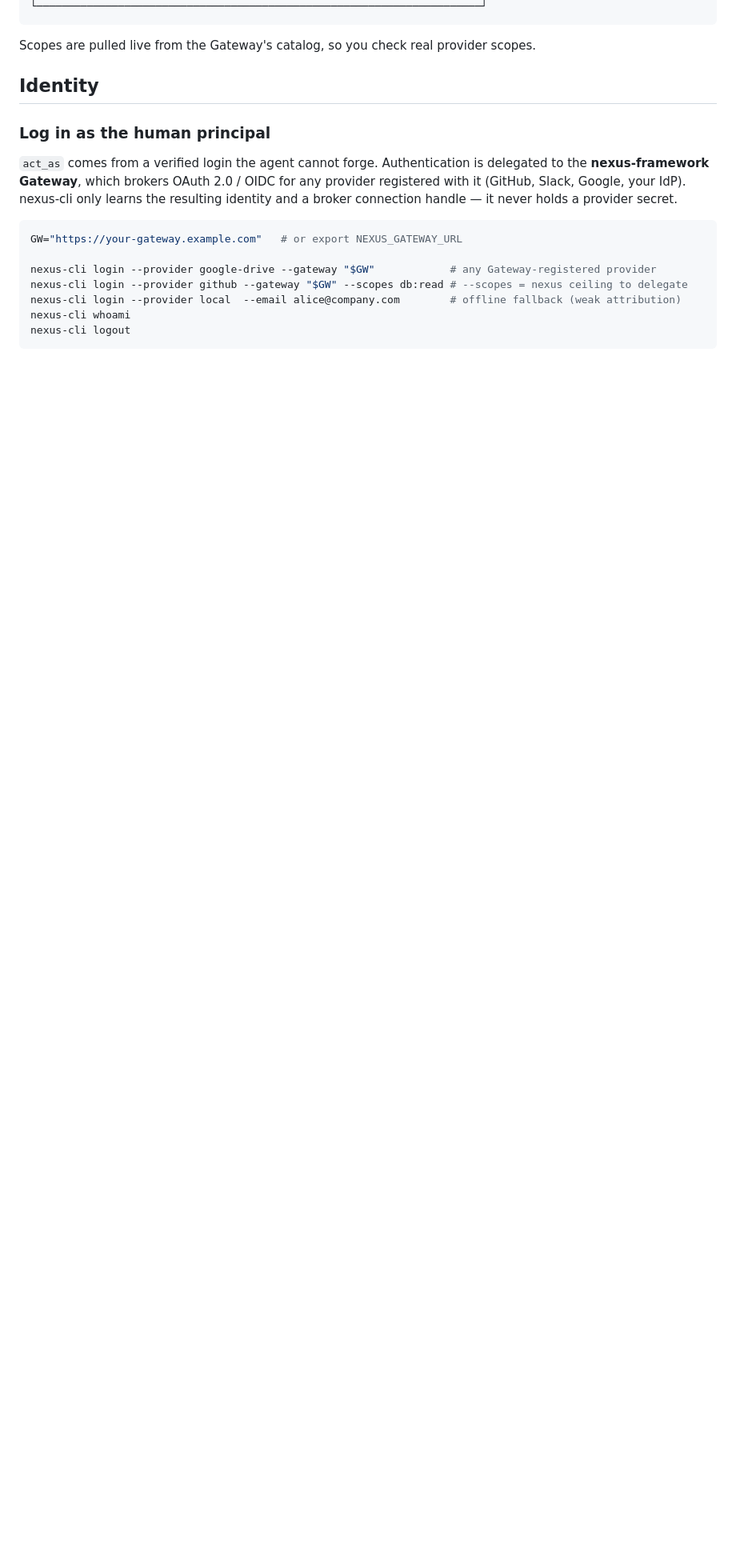
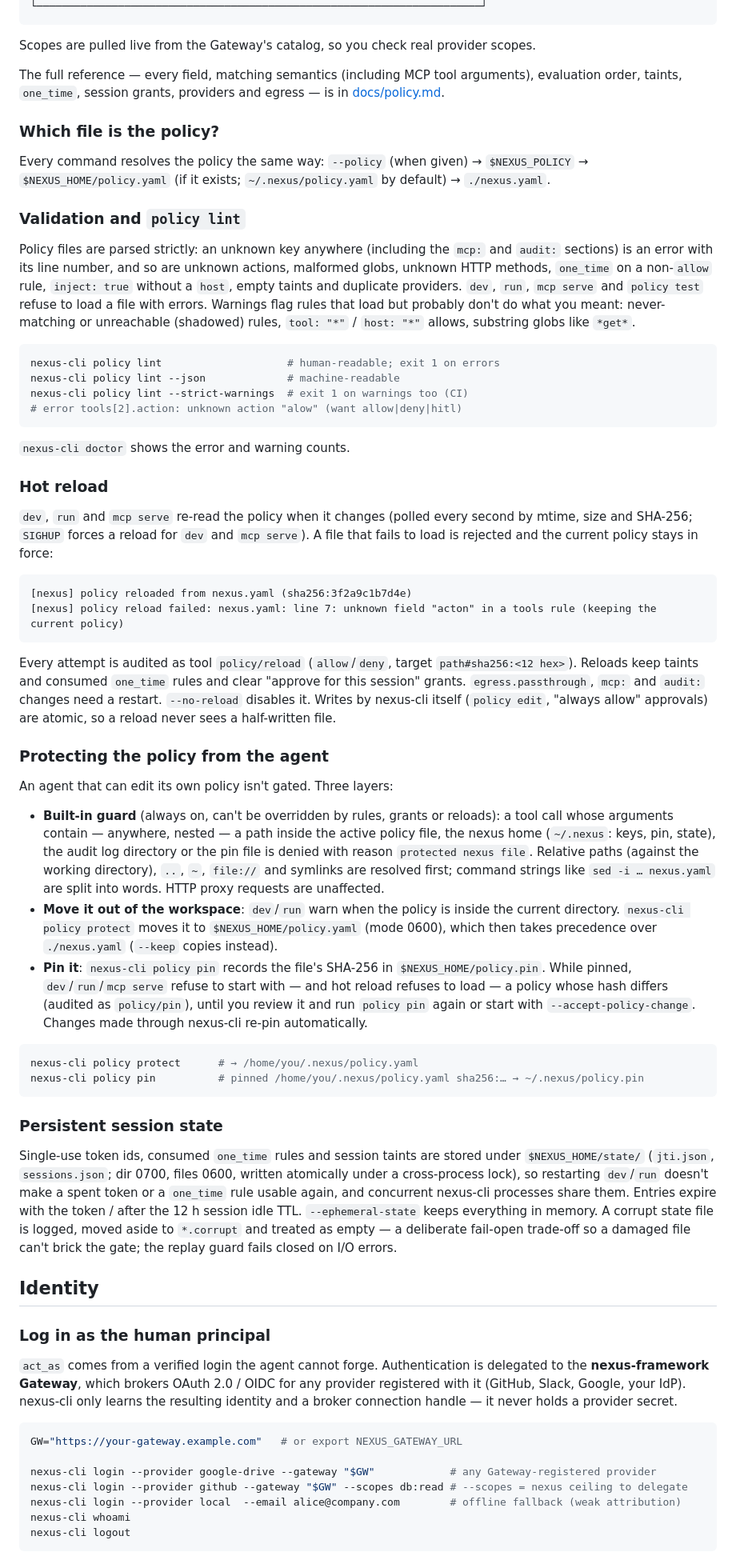
Before and after one commit to whoisnjoguu/nexus-cli, a Markdown page: README.md, the part around one of its changes. Shown at 80% size. Drawn GitHub-style; blank space fills up the shorter version.

Commit message:
docs(policy): add policy reference and document lint, reload, protection and state

````diff
--- a/README.md
+++ b/README.md
@@ -200,6 +204,82 @@ nexus-cli policy edit --gateway https://your-gateway.example.com
 ```
 
 Scopes are pulled live from the Gateway's catalog, so you check real provider scopes.
+
+The full reference — every field, matching semantics (including MCP tool arguments), evaluation
+order, taints, `one_time`, session grants, providers and egress — is in [docs/policy.md](docs/policy.md).
+
+### Which file is the policy?
+
+Every command resolves the policy the same way: `--policy` (when given) → `$NEXUS_POLICY` →
+`$NEXUS_HOME/policy.yaml` (if it exists; `~/.nexus/policy.yaml` by default) → `./nexus.yaml`.
+
+### Validation and `policy lint`
+
+Policy files are parsed strictly: an unknown key anywhere (including the `mcp:` and `audit:`
+sections) is an error with its line number, and so are unknown actions, malformed globs, unknown
+HTTP methods, `one_time` on a non-`allow` rule, `inject: true` without a `host`, empty taints and
+duplicate providers. `dev`, `run`, `mcp serve` and `policy test` refuse to load a file with errors.
+Warnings flag rules that load but probably don't do what you meant: never-matching or
+unreachable (shadowed) rules, `tool: "*"` / `host: "*"` allows, substring globs like `*get*`.
+
+```bash
+nexus-cli policy lint                    # human-readable; exit 1 on errors
+nexus-cli policy lint --json             # machine-readable
+nexus-cli policy lint --strict-warnings  # exit 1 on warnings too (CI)
+# error tools[2].action: unknown action "alow" (want allow|deny|hitl)
+```
+
+`nexus-cli doctor` shows the error and warning counts.
+
+### Hot reload
+
+`dev`, `run` and `mcp serve` re-read the policy when it changes (polled every second by mtime,
+size and SHA-256; `SIGHUP` forces a reload for `dev` and `mcp serve`). A file that fails to load
+is rejected and the current policy stays in force:
+
+```text
+[nexus] policy reloaded from nexus.yaml (sha256:3f2a9c1b7d4e)
+[nexus] policy reload failed: nexus.yaml: line 7: unknown field "acton" in a tools rule (keeping the current policy)
+```
+
+Every attempt is audited as tool `policy/reload` (`allow`/`deny`, target `path#sha256:<12 hex>`).
+Reloads keep taints and consumed `one_time` rules and clear "approve for this session" grants.
+`egress.passthrough`, `mcp:` and `audit:` changes need a restart. `--no-reload` disables it.
+Writes by nexus-cli itself (`policy edit`, "always allow" approvals) are atomic, so a reload never
+sees a half-written file.
+
+### Protecting the policy from the agent
+
+An agent that can edit its own policy isn't gated. Three layers:
+
+- **Built-in guard** (always on, can't be overridden by rules, grants or reloads): a tool call
+  whose arguments contain — anywhere, nested — a path inside the active policy file, the nexus home
+  (`~/.nexus`: keys, pin, state), the audit log directory or the pin file is denied with reason
+  `protected nexus file`. Relative paths (against the working directory), `..`, `~`, `file://` and
+  symlinks are resolved first; command strings like `sed -i … nexus.yaml` are split into words.
+  HTTP proxy requests are unaffected.
+- **Move it out of the workspace**: `dev`/`run` warn when the policy is inside the current
+  directory. `nexus-cli policy protect` moves it to `$NEXUS_HOME/policy.yaml` (mode 0600), which
+  then takes precedence over `./nexus.yaml` (`--keep` copies instead).
+- **Pin it**: `nexus-cli policy pin` records the file's SHA-256 in `$NEXUS_HOME/policy.pin`. While
+  pinned, `dev`/`run`/`mcp serve` refuse to start with — and hot reload refuses to load — a policy
+  whose hash differs (audited as `policy/pin`), until you review it and run `policy pin` again or
+  start with `--accept-policy-change`. Changes made through nexus-cli re-pin automatically.
+
+```bash
+nexus-cli policy protect      # → /home/you/.nexus/policy.yaml
+nexus-cli policy pin          # pinned /home/you/.nexus/policy.yaml sha256:… → ~/.nexus/policy.pin
+```
+
+### Persistent session state
+
+Single-use token ids, consumed `one_time` rules and session taints are stored under
+`$NEXUS_HOME/state/` (`jti.json`, `sessions.json`; dir 0700, files 0600, written atomically under a
+cross-process lock), so restarting `dev`/`run` doesn't make a spent token or a `one_time` rule
+usable again, and concurrent nexus-cli processes share them. Entries expire with the token / after
+the 12 h session idle TTL. `--ephemeral-state` keeps everything in memory. A corrupt state file is
+logged, moved aside to `*.corrupt` and treated as empty — a deliberate fail-open trade-off so a
+damaged file can't brick the gate; the replay guard fails closed on I/O errors.
 
 ## Identity
 
````
Also changed, not shown: other parts of README.md (+15 -2 lines), docs/policy.md (added, +364 -0 lines).
